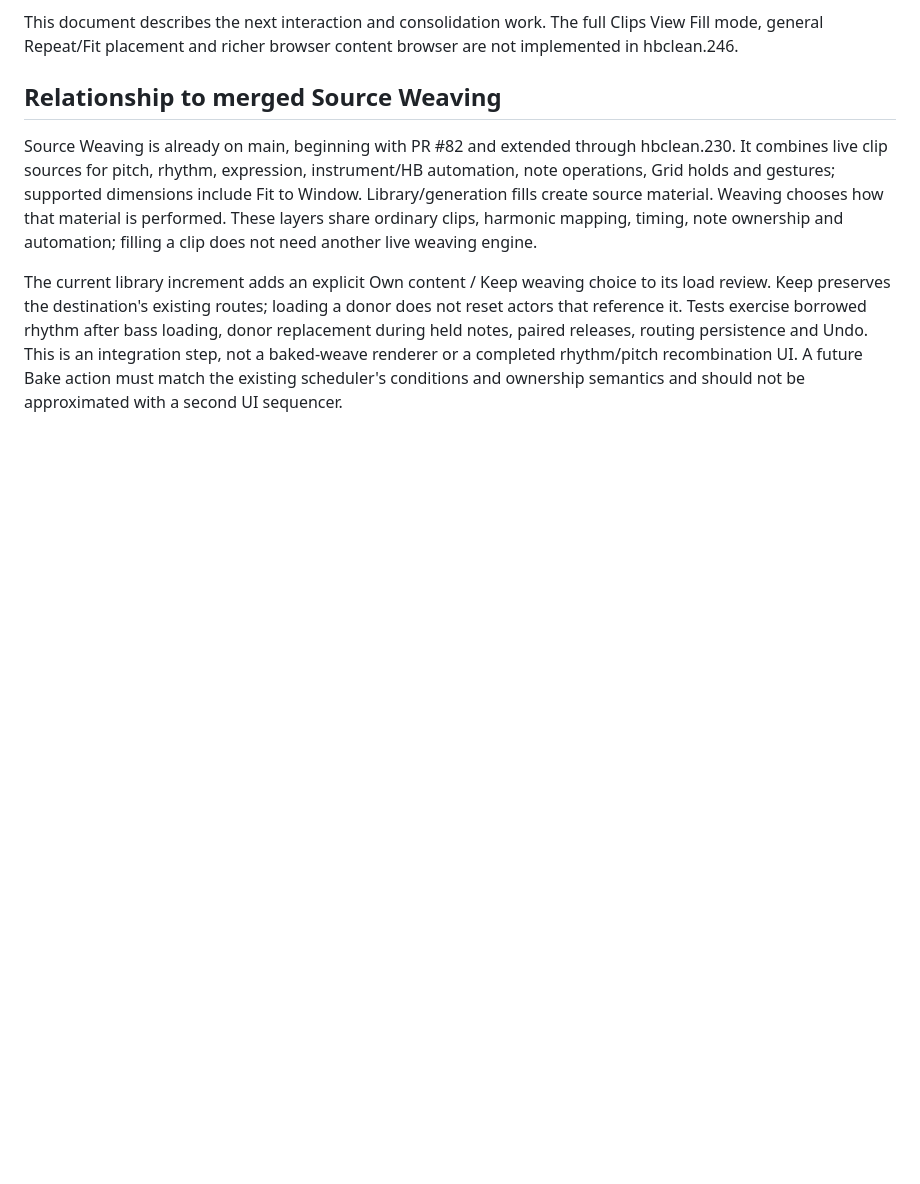
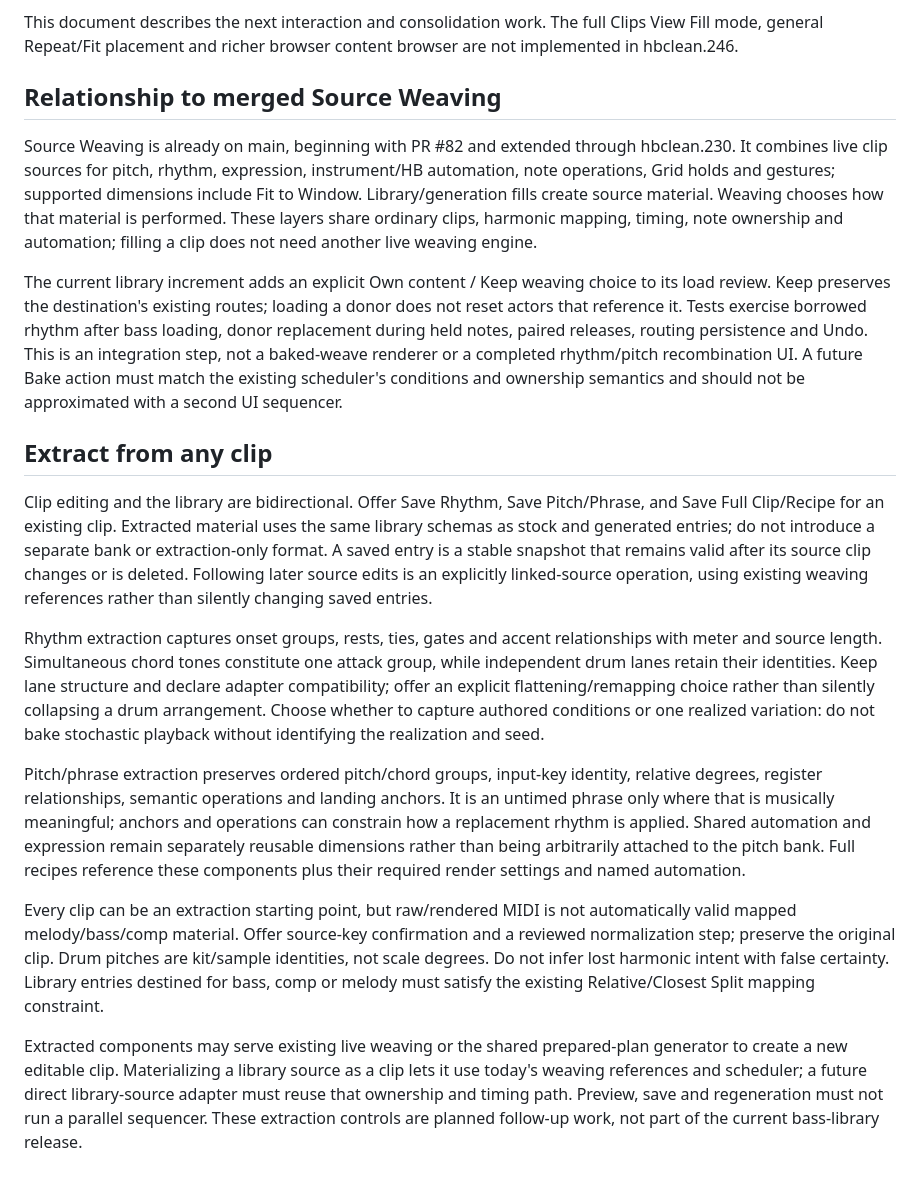
Before and after one commit to douglasmason/harmonybus-movy, a Markdown page: docs/clip-content-library.md, the part around the change. GitHub-like rendering; blank space fills up the shorter version.

Commit message:
Specify bidirectional pitch and rhythm extraction into the shared library

```diff
--- a/docs/clip-content-library.md
+++ b/docs/clip-content-library.md
@@ -59,3 +59,15 @@ This document describes the next interaction and consolidation work. The full Cl
 Source Weaving is already on main, beginning with PR #82 and extended through hbclean.230. It combines live clip sources for pitch, rhythm, expression, instrument/HB automation, note operations, Grid holds and gestures; supported dimensions include Fit to Window. Library/generation fills create source material. Weaving chooses how that material is performed. These layers share ordinary clips, harmonic mapping, timing, note ownership and automation; filling a clip does not need another live weaving engine.
 
 The current library increment adds an explicit Own content / Keep weaving choice to its load review. Keep preserves the destination's existing routes; loading a donor does not reset actors that reference it. Tests exercise borrowed rhythm after bass loading, donor replacement during held notes, paired releases, routing persistence and Undo. This is an integration step, not a baked-weave renderer or a completed rhythm/pitch recombination UI. A future Bake action must match the existing scheduler's conditions and ownership semantics and should not be approximated with a second UI sequencer.
+
+## Extract from any clip
+
+Clip editing and the library are bidirectional. Offer Save Rhythm, Save Pitch/Phrase, and Save Full Clip/Recipe for an existing clip. Extracted material uses the same library schemas as stock and generated entries; do not introduce a separate bank or extraction-only format. A saved entry is a stable snapshot that remains valid after its source clip changes or is deleted. Following later source edits is an explicitly linked-source operation, using existing weaving references rather than silently changing saved entries.
+
+Rhythm extraction captures onset groups, rests, ties, gates and accent relationships with meter and source length. Simultaneous chord tones constitute one attack group, while independent drum lanes retain their identities. Keep lane structure and declare adapter compatibility; offer an explicit flattening/remapping choice rather than silently collapsing a drum arrangement. Choose whether to capture authored conditions or one realized variation: do not bake stochastic playback without identifying the realization and seed.
+
+Pitch/phrase extraction preserves ordered pitch/chord groups, input-key identity, relative degrees, register relationships, semantic operations and landing anchors. It is an untimed phrase only where that is musically meaningful; anchors and operations can constrain how a replacement rhythm is applied. Shared automation and expression remain separately reusable dimensions rather than being arbitrarily attached to the pitch bank. Full recipes reference these components plus their required render settings and named automation.
+
+Every clip can be an extraction starting point, but raw/rendered MIDI is not automatically valid mapped melody/bass/comp material. Offer source-key confirmation and a reviewed normalization step; preserve the original clip. Drum pitches are kit/sample identities, not scale degrees. Do not infer lost harmonic intent with false certainty. Library entries destined for bass, comp or melody must satisfy the existing Relative/Closest Split mapping constraint.
+
+Extracted components may serve existing live weaving or the shared prepared-plan generator to create a new editable clip. Materializing a library source as a clip lets it use today's weaving references and scheduler; a future direct library-source adapter must reuse that ownership and timing path. Preview, save and regeneration must not run a parallel sequencer. These extraction controls are planned follow-up work, not part of the current bass-library release.
```
